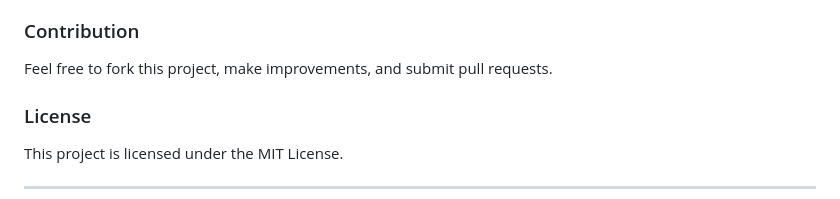
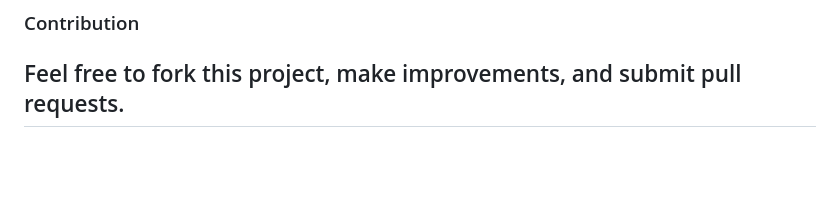
Before and after one commit to nestcub/aufinad, a Markdown page: README.md, the part around the change. Rendered like a GitHub page; blank space fills up the shorter version.

```diff
--- a/README.md
+++ b/README.md
@@ -225,8 +225,4 @@ def predict_stock_price(stock_symbol, start_date, end_date, sequence_length):
 
 ### Contribution
 Feel free to fork this project, make improvements, and submit pull requests.
-
-### License
-This project is licensed under the MIT License.
-
 ---
```
